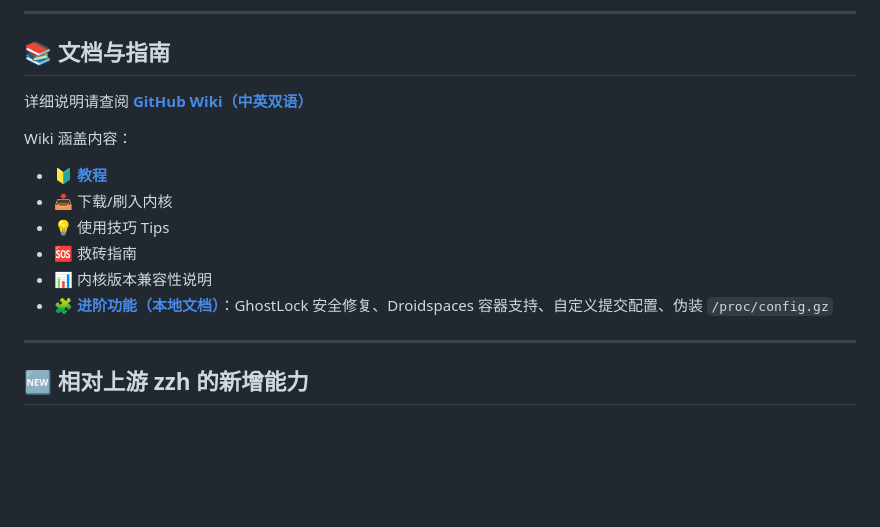
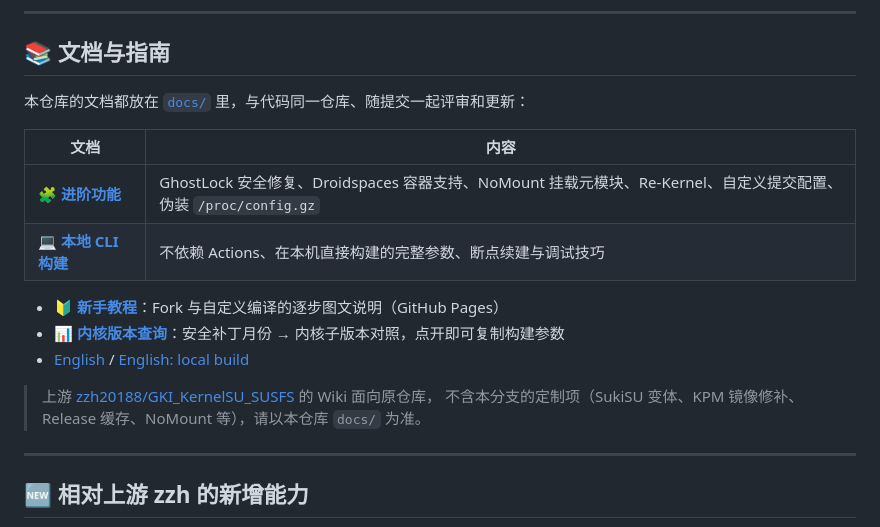
Before and after one commit to Lokitla/GKI_SUKISU_SUSFS_for_Lokita, a Markdown page: README.md, the part around one of its changes. Drawn GitHub-style; blank space fills up the shorter version.

```diff
--- a/README.md
+++ b/README.md
@@ -154,15 +155,19 @@ GitHub Actions 与本地 `build.py` 共用这一份 45 阶段脚本，不存在
 
 ## 📚 文档与指南
 
-详细说明请查阅 [**GitHub Wiki（中英双语）**](https://github.com/zzh20188/GKI_KernelSU_SUSFS/wiki)
+本仓库的文档都放在 [`docs/`](docs/) 里，与代码同一仓库、随提交一起评审和更新：
 
-Wiki 涵盖内容：
-- [**🔰 教程**](https://zzh20188.github.io/GKI_KernelSU_SUSFS/guide.html)
-- 📥 下载/刷入内核
-- 💡 使用技巧 Tips
-- 🆘 救砖指南
-- 📊 内核版本兼容性说明
-- 🧩 [**进阶功能（本地文档）**](docs/advanced-features.md)：GhostLock 安全修复、Droidspaces 容器支持、自定义提交配置、伪装 `/proc/config.gz`
+| 文档 | 内容 |
+|---|---|
+| 🧩 [**进阶功能**](docs/advanced-features.md) | GhostLock 安全修复、Droidspaces 容器支持、NoMount 挂载元模块、Re-Kernel、自定义提交配置、伪装 `/proc/config.gz` |
+| 💻 [**本地 CLI 构建**](docs/local-build.md) | 不依赖 Actions、在本机直接构建的完整参数、断点续建与调试技巧 |
+
+- 🔰 [**新手教程**](https://lokitla.github.io/GKI_SUKISU_SUSFS_for_Lokita/guide.html)：Fork 与自定义编译的逐步图文说明（GitHub Pages）
+- 📊 [**内核版本查询**](https://lokitla.github.io/GKI_SUKISU_SUSFS_for_Lokita/)：安全补丁月份 → 内核子版本对照，点开即可复制构建参数
+- [English](docs/advanced-features-en.md) / [English: local build](docs/local-build-en.md)
+
+> 上游 [zzh20188/GKI_KernelSU_SUSFS](https://github.com/zzh20188/GKI_KernelSU_SUSFS) 的 Wiki 面向原仓库，
+> 不含本分支的定制项（SukiSU 变体、KPM 镜像修补、Release 缓存、NoMount 等），请以本仓库 `docs/` 为准。
 
 ---
 
```
Also changed, not shown: other parts of README.md (+7 -49 lines).
